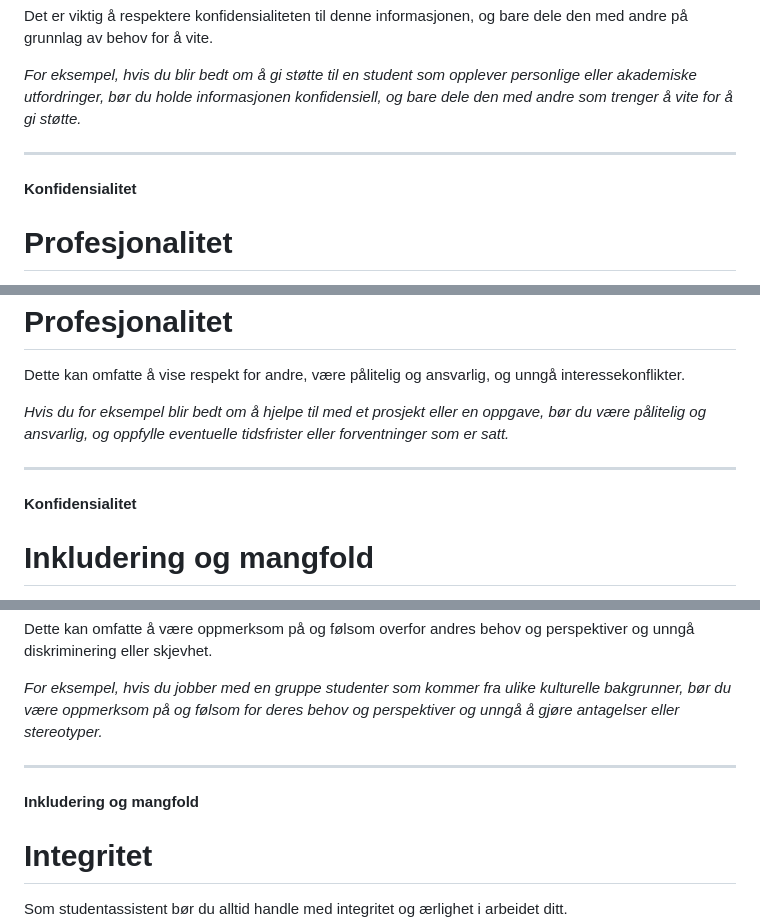
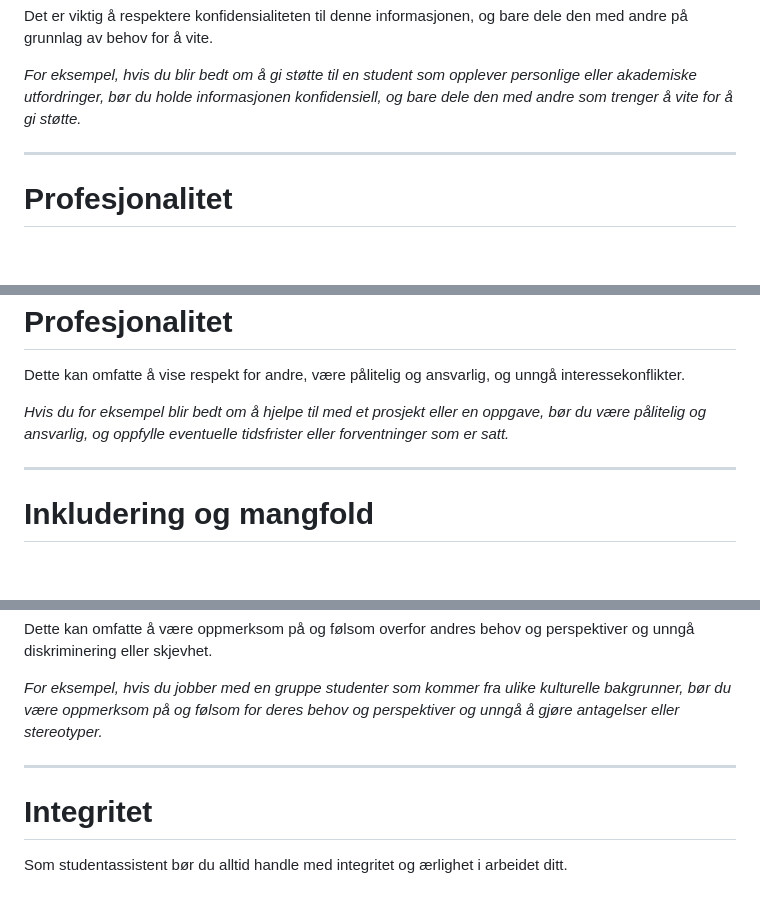
Before and after one commit to UniPed-University-of-Stavanger/revealjsuis, a Markdown page: SACm3.3.1.md, 3 parts joined by grey strips. Drawn GitHub-style; blank space fills up the shorter version.

```diff
--- a/SACm3.3.1.md
+++ b/SACm3.3.1.md
@@ -34,7 +34,6 @@ Det er viktig å respektere konfidensialiteten til denne informasjonen, og bare
 ---
 
 <!-- .slide: data-auto-animate style="text-align: left;" -->
-#### Konfidensialitet
 # Profesjonalitet
 
 Som studentassistent forventes det at du opptrer med profesjonalitet og integritet i alle aspekter av arbeidet ditt.
@@ -60,7 +59,6 @@ Dette kan omfatte å vise respekt for andre, være pålitelig og ansvarlig, og u
 ---
 
 <!-- .slide: data-auto-animate style="text-align: left;" -->
-#### Konfidensialitet
 # Inkludering og mangfold
 
 Som studentassistent bør du tilstrebe å skape et læringsmiljø som er inkluderende og respektfullt for mangfold.
@@ -86,7 +84,6 @@ Dette kan omfatte å være oppmerksom på og følsom overfor andres behov og per
 ---
 
 <!-- .slide: data-auto-animate style="text-align: left;" -->
-#### Inkludering og mangfold
 # Integritet
 
 Som studentassistent bør du alltid handle med integritet og ærlighet i arbeidet ditt.
```
Also changed, not shown: other parts of SACm3.3.1.md (+5 -5 lines).
